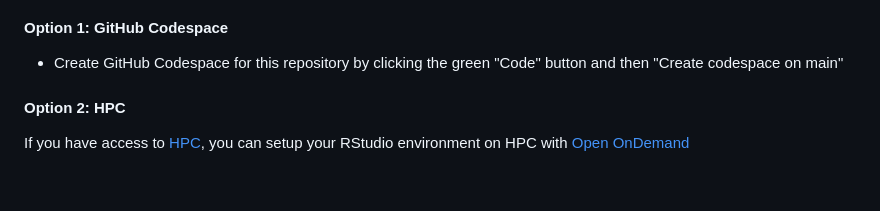
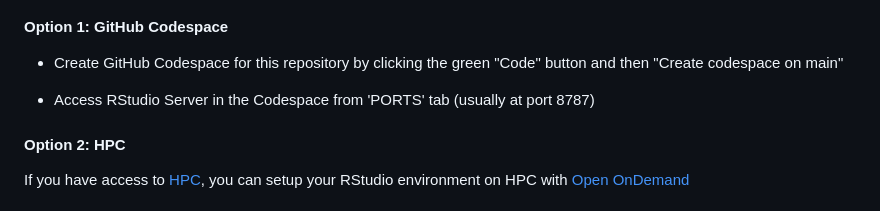
Before and after one commit to ImperialCollegeLondon/RCDS-BigDataWithR, a Markdown page: README.md, the part around the change. Drawn GitHub-style; blank space fills up the shorter version.

```diff
--- a/README.md
+++ b/README.md
@@ -16,6 +16,8 @@ in-person or online
 #### Option 1: GitHub Codespace
 
 - Create GitHub Codespace for this repository by clicking the green "Code" button and then "Create codespace on main"
+
+- Access RStudio Server in the Codespace from 'PORTS' tab (usually at port 8787)
 
 #### Option 2: HPC
 
```
